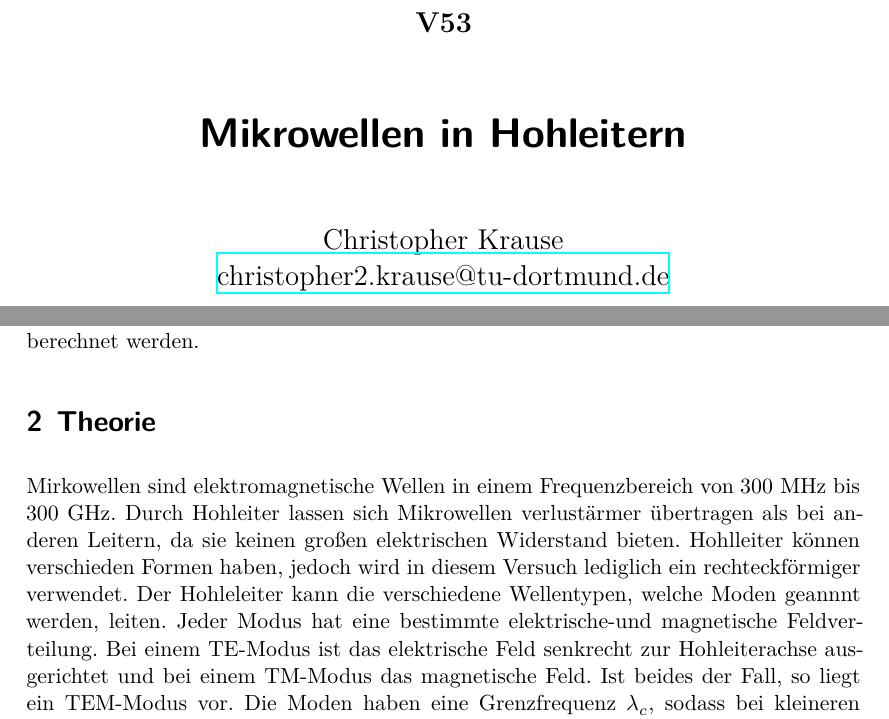
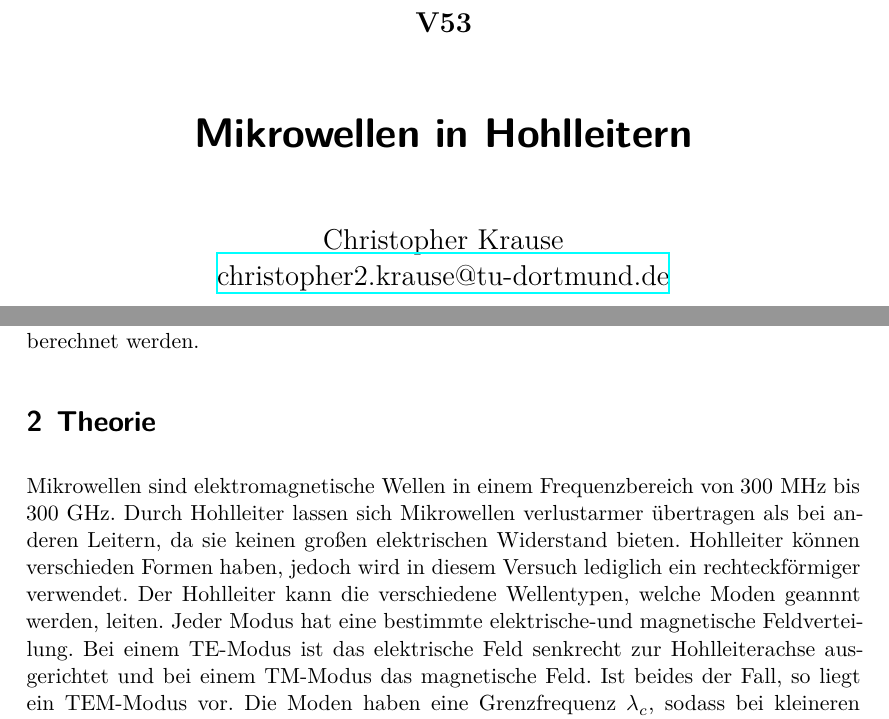
Before and after one commit to Christopherkrause1/FortgeschrittenesPraktikum, a LaTeX document (V53-Mikrowellen/main.tex, which reads V53-Mikrowellen/content/theorie.tex): two parts of pages 1 and 3 of 11, joined at a grey line, cut so that both start at the same text. Compiled offline with XeLaTeX.

Commit message:
korrekturen

```diff
--- a/V53-Mikrowellen/content/theorie.tex
+++ b/V53-Mikrowellen/content/theorie.tex
@@ -1,12 +1,12 @@
 \section{Theorie}
 \label{sec:Theorie}
-Mirkowellen sind elektromagnetische Wellen in einem Frequenzbereich von $300$ MHz bis 300 GHz. Durch
-Hohleiter lassen sich Mikrowellen verlustärmer übertragen als bei anderen Leitern, da
+Mikrowellen sind elektromagnetische Wellen in einem Frequenzbereich von $300$ MHz bis 300 GHz. Durch
+Hohlleiter lassen sich Mikrowellen verlustarmer übertragen als bei anderen Leitern, da
 sie keinen großen elektrischen Widerstand bieten. Hohlleiter können verschieden Formen haben,
-jedoch wird in diesem Versuch lediglich ein rechteckförmiger verwendet. Der Hohleleiter
+jedoch wird in diesem Versuch lediglich ein rechteckförmiger verwendet. Der Hohlleiter
 kann die verschiedene Wellentypen, welche Moden geannnt werden, leiten. Jeder Modus hat
 eine bestimmte elektrische-und magnetische Feldverteilung. Bei einem TE-Modus ist das elektrische
-Feld senkrecht zur Hohleiterachse ausgerichtet und bei einem TM-Modus das magnetische Feld.
+Feld senkrecht zur Hohlleiterachse ausgerichtet und bei einem TM-Modus das magnetische Feld.
 Ist beides der Fall, so liegt ein TEM-Modus vor. Die Moden haben eine Grenzfrequenz $\lambda_c$, sodass
 bei kleineren Frequenzen keine Energie mehr tranportiert werden kann.
 
--- a/V53-Mikrowellen/main.tex
+++ b/V53-Mikrowellen/main.tex
@@ -1,7 +1,7 @@
 \input{header.tex}
 
 \subject{V53}
-\title{Mikrowellen in Hohleitern}
+\title{Mikrowellen in Hohlleitern}
 \date{%
   Durchführung: 15.04.2019
   \hspace{3em}
```
